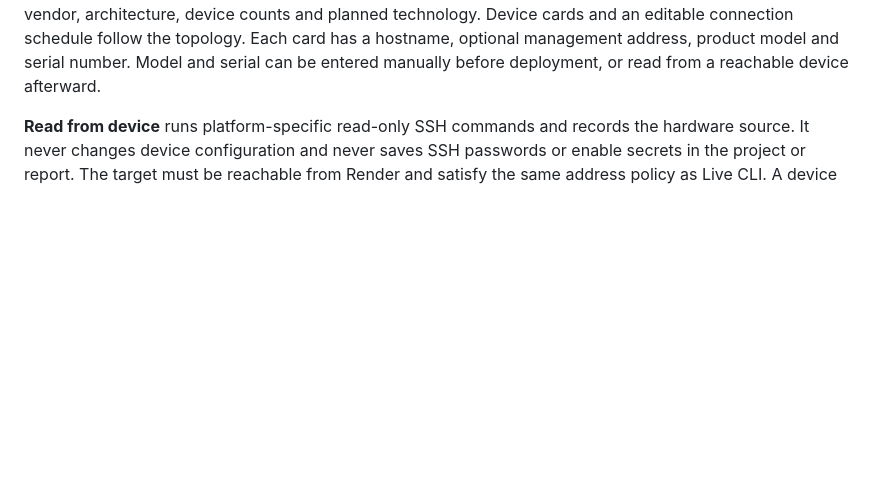
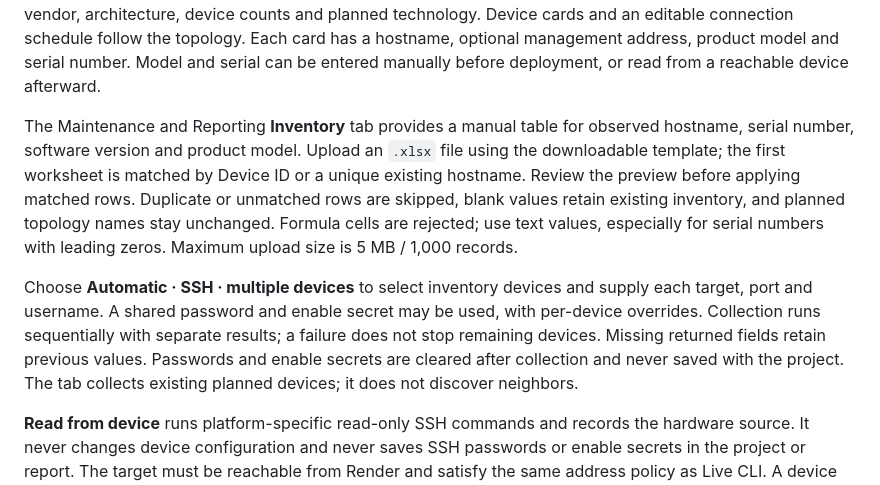
Before and after one commit to gunaltural/network_configurator, a Markdown page: README.md, the part around the change. GitHub-like rendering; blank space fills up the shorter version.

Commit message:
Package Excel inventory reader for Render and document inventory workflows

```diff
--- a/README.md
+++ b/README.md
@@ -36,6 +36,21 @@ architecture, device counts and planned technology.
 Device cards and an editable connection schedule follow the topology. Each card has a
 hostname, optional management address, product model and serial number. Model and serial
 can be entered manually before deployment, or read from a reachable device afterward.
+
+The Maintenance and Reporting **Inventory** tab provides a manual table for observed
+hostname, serial number, software version and product model. Upload an `.xlsx` file
+using the downloadable template; the first worksheet is matched by Device ID or a
+unique existing hostname. Review the preview before applying matched rows. Duplicate
+or unmatched rows are skipped, blank values retain existing inventory, and planned
+topology names stay unchanged. Formula cells are rejected; use text values, especially
+for serial numbers with leading zeros. Maximum upload size is 5 MB / 1,000 records.
+
+Choose **Automatic · SSH · multiple devices** to select inventory devices and supply
+each target, port and username. A shared password and enable secret may be used, with
+per-device overrides. Collection runs sequentially with separate results; a failure
+does not stop remaining devices. Missing returned fields retain previous values.
+Passwords and enable secrets are cleared after collection and never saved with the
+project. The tab collects existing planned devices; it does not discover neighbors.
 
 **Read from device** runs platform-specific read-only SSH commands and records the
 hardware source. It never changes device configuration and never saves SSH passwords
```
